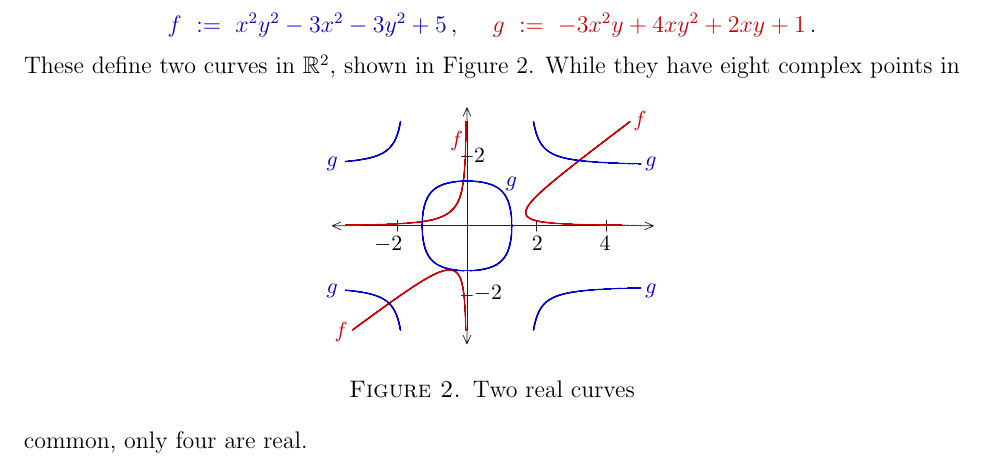
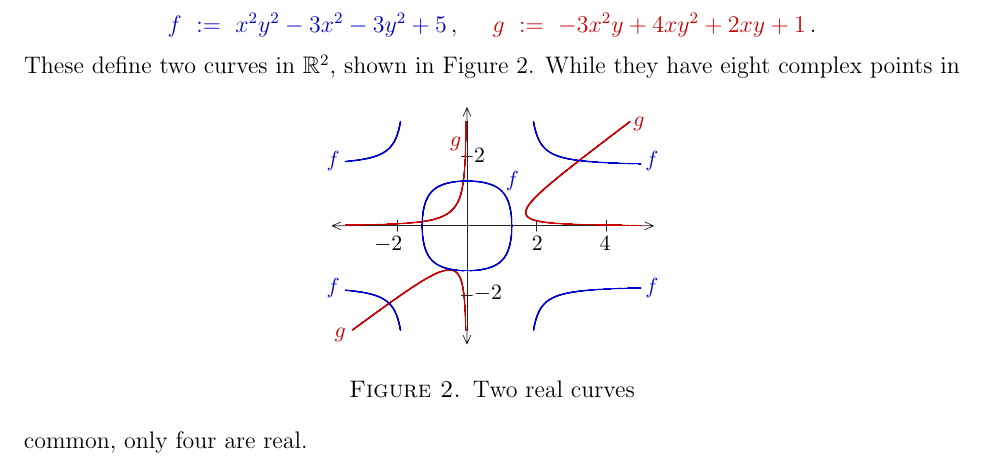
Before and after one commit to tjyahl/RealRoots, a LaTeX paper (JSAG/jsag.tex): part of page 8 of 9, cut so that both start at the same text. Compiled offline with pdfLaTeX.

Commit message:
fixed f anf g

```diff
--- a/JSAG/jsag.tex
+++ b/JSAG/jsag.tex
@@ -539,11 +539,11 @@ These define two curves in $\RR^2$, shown in Figure~\ref{F:two}.
   \centering
   \begin{picture}(168,120)(-3,0)
      \put(0,0){\includegraphics[height=120pt]{pictures/TwoCurves}}
-     \put( 2,4){{\color{myred}\small$f$}}
-     \put(60,100){{\color{myred}\small$f$}}     \put(152,110){{\color{myred}\small$f$}}
-     \put(-2,90){{\color{myblue}\small$g$}}     \put(158, 90){{\color{myblue}\small$g$}}
-         \put(88,80){{\color{myblue}\small$g$}}
-     \put(-2,26){{\color{myblue}\small$g$}}     \put(158,26){{\color{myblue}\small$g$}}
+     \put( 2,4){{\color{myred}\small$g$}}
+     \put(60,100){{\color{myred}\small$g$}}     \put(152,110){{\color{myred}\small$g$}}
+     \put(-2,90){{\color{myblue}\small$f$}}     \put(158, 90){{\color{myblue}\small$f$}}
+         \put(88,80){{\color{myblue}\small$f$}}
+     \put(-2,26){{\color{myblue}\small$f$}}     \put(158,26){{\color{myblue}\small$f$}}
     \put(22,48){\small$-2$}    \put(101,48){\small$2$}   \put(135,48){\small$4$}
     \put(72,23){\small$-2$}    \put(72,92){\small$2$}
   \end{picture}
```
